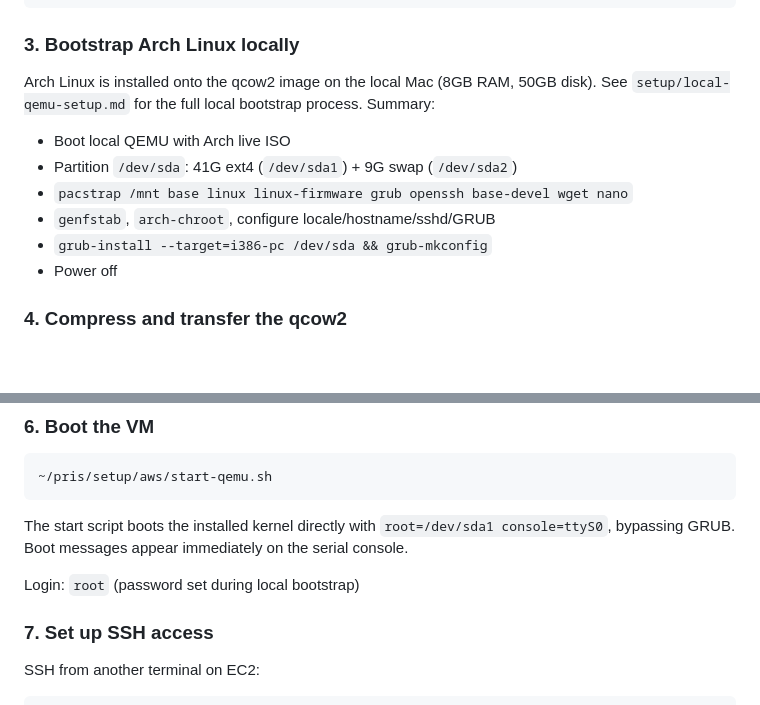
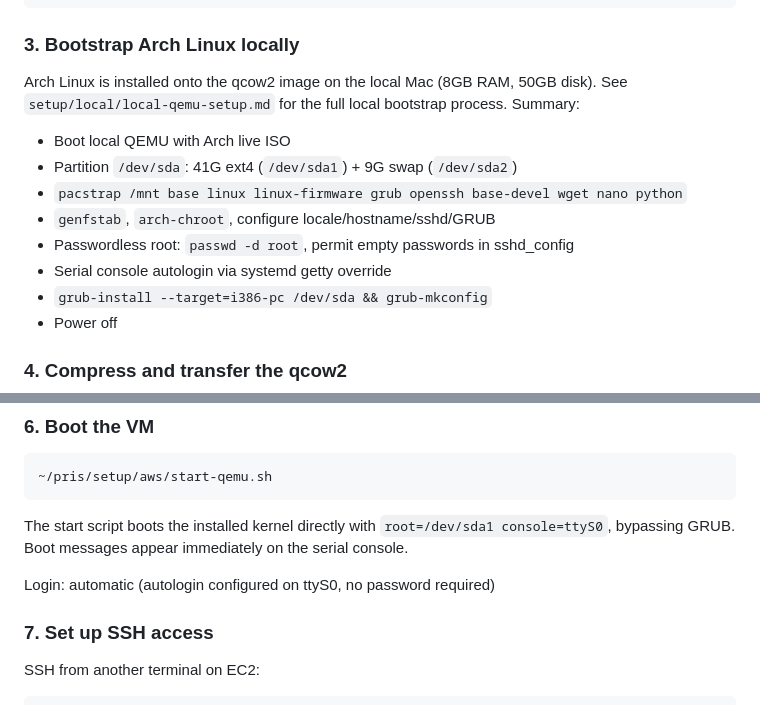
Before and after one commit to good-game-humans/pris, a Markdown page: setup/aws/aws-qemu-setup.md, 2 parts joined by grey strips. Drawn GitHub-style; blank space fills up the shorter version.

```diff
--- a/setup/aws/aws-qemu-setup.md
+++ b/setup/aws/aws-qemu-setup.md
@@ -30,12 +30,14 @@ cd ~/pris
 ### 3. Bootstrap Arch Linux locally
 
 Arch Linux is installed onto the qcow2 image on the local Mac (8GB RAM, 50GB disk).
-See `setup/local-qemu-setup.md` for the full local bootstrap process. Summary:
+See `setup/local/local-qemu-setup.md` for the full local bootstrap process. Summary:
 
 - Boot local QEMU with Arch live ISO
 - Partition `/dev/sda`: 41G ext4 (`/dev/sda1`) + 9G swap (`/dev/sda2`)
-- `pacstrap /mnt base linux linux-firmware grub openssh base-devel wget nano`
+- `pacstrap /mnt base linux linux-firmware grub openssh base-devel wget nano python`
 - `genfstab`, `arch-chroot`, configure locale/hostname/sshd/GRUB
+- Passwordless root: `passwd -d root`, permit empty passwords in sshd_config
+- Serial console autologin via systemd getty override
 - `grub-install --target=i386-pc /dev/sda && grub-mkconfig`
 - Power off
 
@@ -80,7 +82,7 @@ sudo qemu-nbd -d /dev/nbd0
 The start script boots the installed kernel directly with `root=/dev/sda1 console=ttyS0`,
 bypassing GRUB. Boot messages appear immediately on the serial console.
 
-Login: `root` (password set during local bootstrap)
+Login: automatic (autologin configured on ttyS0, no password required)
 
 ### 7. Set up SSH access
 
```
Also changed, not shown: setup/local/local-qemu-setup.md (renamed from setup/local-qemu-setup.md, +13 -10 lines).
